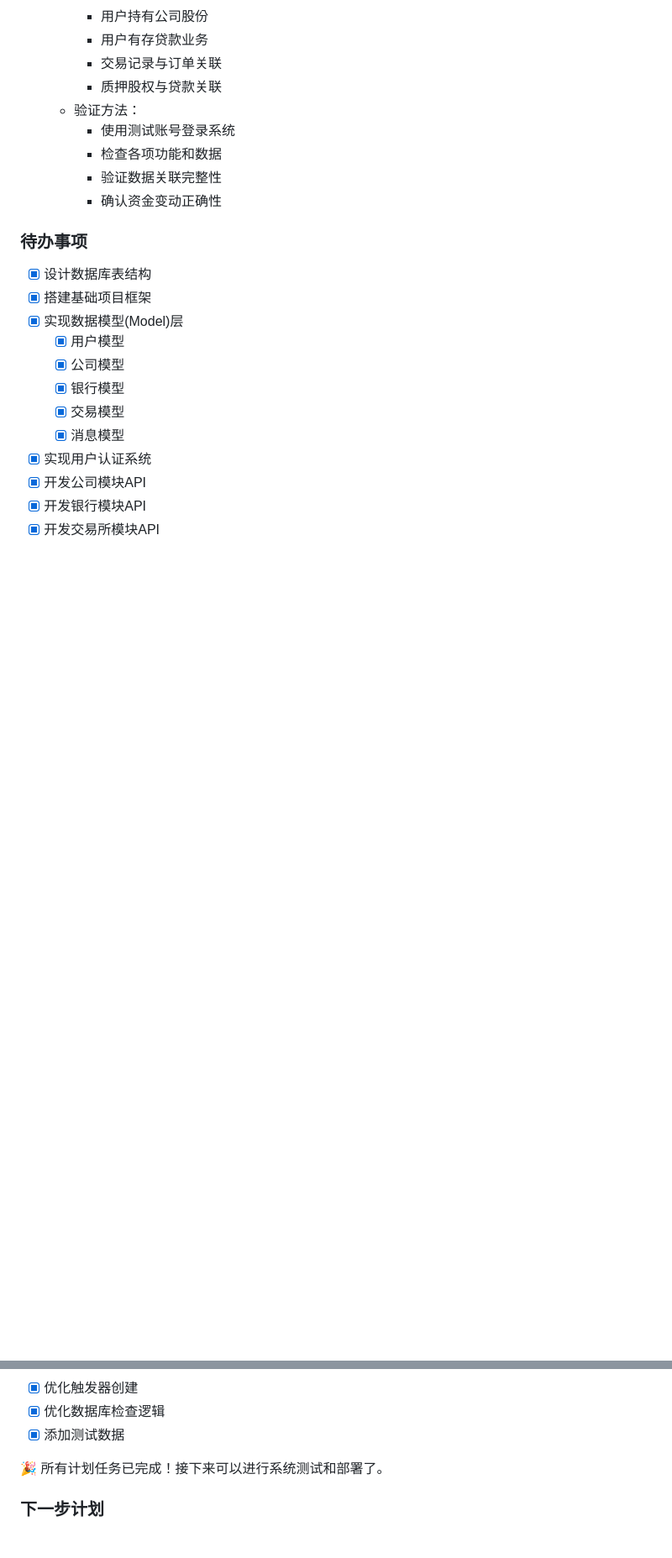
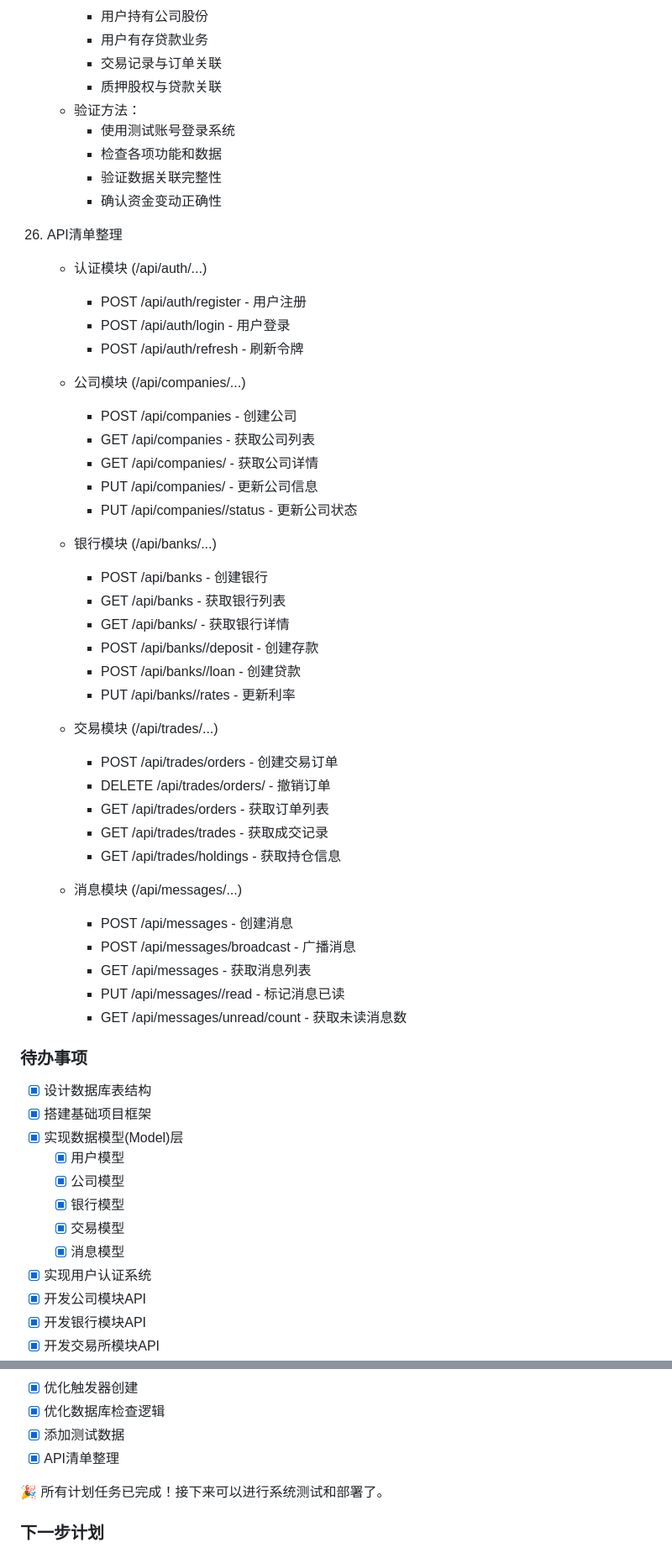
Before and after one commit to aiwanba/cs.aiwanba.net, a Markdown page: doc/操作记录.md, 2 parts joined by grey strips. Shown at 84% size. Rendered like a GitHub page; blank space fills up the shorter version.

Commit message:
26. API清单整理

```diff
--- a/doc/操作记录.md
+++ b/doc/操作记录.md
@@ -384,6 +384,41 @@
       * 验证数据关联完整性
       * 确认资金变动正确性
 
+26. API清单整理
+    - 认证模块 (/api/auth/...)
+      * POST /api/auth/register - 用户注册
+      * POST /api/auth/login    - 用户登录
+      * POST /api/auth/refresh  - 刷新令牌
+
+    - 公司模块 (/api/companies/...)
+      * POST   /api/companies          - 创建公司
+      * GET    /api/companies          - 获取公司列表
+      * GET    /api/companies/<id>     - 获取公司详情
+      * PUT    /api/companies/<id>     - 更新公司信息
+      * PUT    /api/companies/<id>/status - 更新公司状态
+
+    - 银行模块 (/api/banks/...)
+      * POST   /api/banks             - 创建银行
+      * GET    /api/banks             - 获取银行列表
+      * GET    /api/banks/<id>        - 获取银行详情
+      * POST   /api/banks/<id>/deposit - 创建存款
+      * POST   /api/banks/<id>/loan   - 创建贷款
+      * PUT    /api/banks/<id>/rates  - 更新利率
+
+    - 交易模块 (/api/trades/...)
+      * POST   /api/trades/orders     - 创建交易订单
+      * DELETE /api/trades/orders/<id> - 撤销订单
+      * GET    /api/trades/orders     - 获取订单列表
+      * GET    /api/trades/trades     - 获取成交记录
+      * GET    /api/trades/holdings   - 获取持仓信息
+
+    - 消息模块 (/api/messages/...)
+      * POST   /api/messages          - 创建消息
+      * POST   /api/messages/broadcast - 广播消息
+      * GET    /api/messages          - 获取消息列表
+      * PUT    /api/messages/<id>/read - 标记消息已读
+      * GET    /api/messages/unread/count - 获取未读消息数
+
 ### 待办事项
 - [x] 设计数据库表结构
 - [x] 搭建基础项目框架
@@ -413,6 +448,7 @@
 - [x] 优化触发器创建
 - [x] 优化数据库检查逻辑
 - [x] 添加测试数据
+- [x] API清单整理
 
 🎉 所有计划任务已完成！接下来可以进行系统测试和部署了。
 
```
